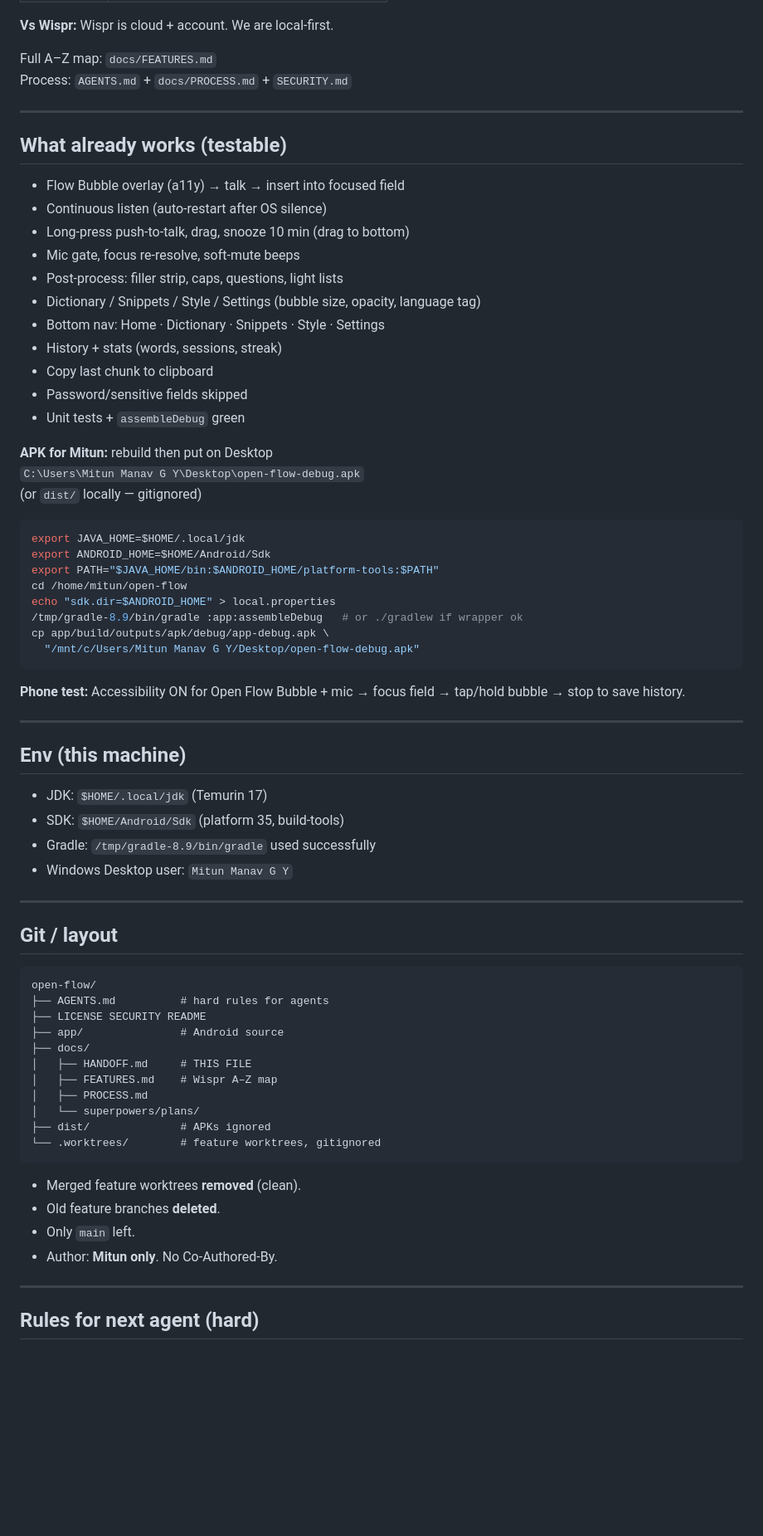
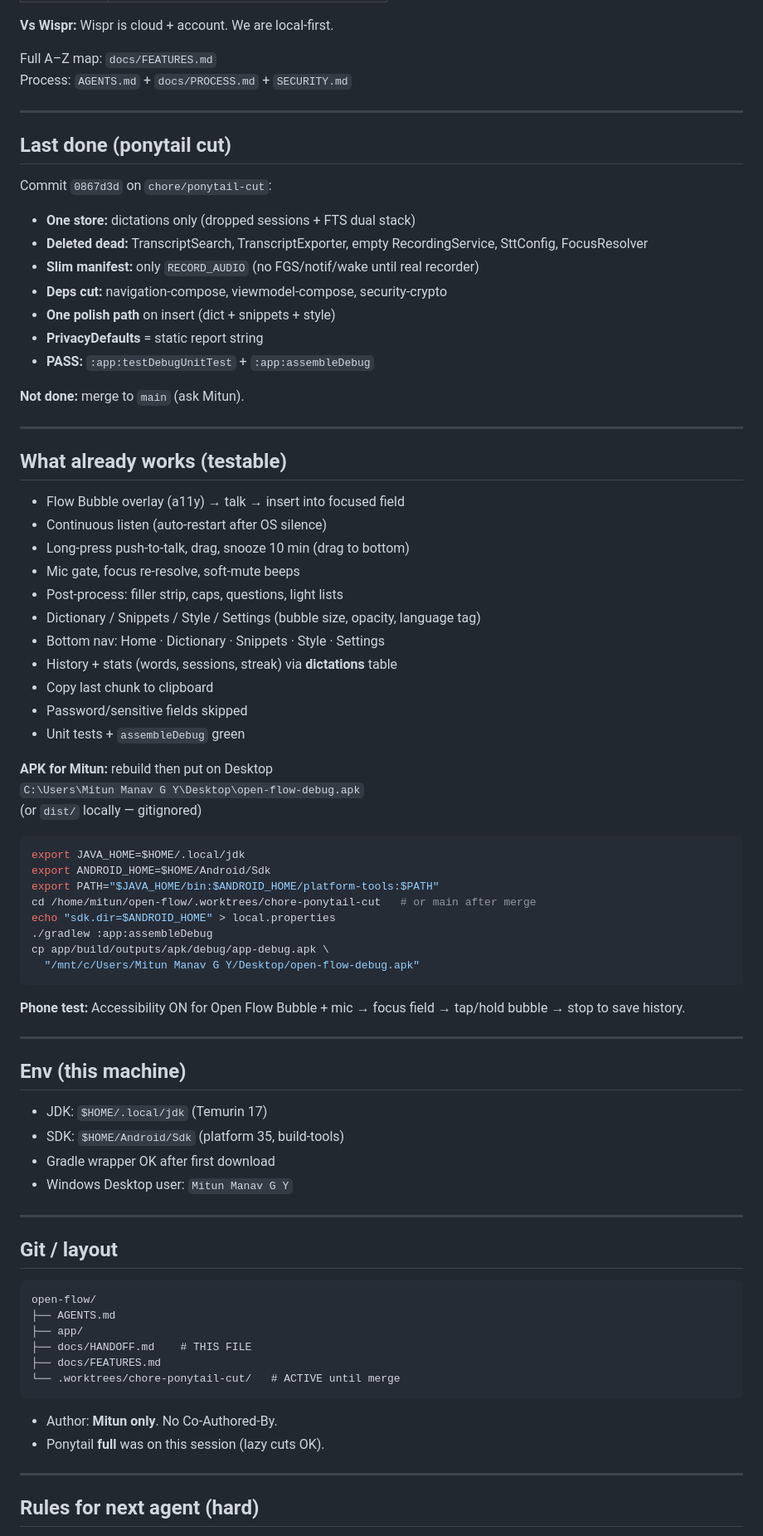
Before and after one commit to mitunmanav/open-flow, a Markdown page: docs/HANDOFF.md, the part around one of its changes. Shown at 83% size. GitHub-like rendering; blank space fills up the shorter version.

Commit message:
docs: handoff pickup for ponytail-cut branch
WHERE, DID, paste prompt, do-not-resurrect rules.

````diff
--- a/docs/HANDOFF.md
+++ b/docs/HANDOFF.md
@@ -28,6 +29,22 @@ Process: `AGENTS.md` + `docs/PROCESS.md` + `SECURITY.md`
 
 ---
 
+## Last done (ponytail cut)
+
+Commit `0867d3d` on `chore/ponytail-cut`:
+
+- **One store:** dictations only (dropped sessions + FTS dual stack)
+- **Deleted dead:** TranscriptSearch, TranscriptExporter, empty RecordingService, SttConfig, FocusResolver
+- **Slim manifest:** only `RECORD_AUDIO` (no FGS/notif/wake until real recorder)
+- **Deps cut:** navigation-compose, viewmodel-compose, security-crypto
+- **One polish path** on insert (dict + snippets + style)
+- **PrivacyDefaults** = static report string
+- **PASS:** `:app:testDebugUnitTest` + `:app:assembleDebug`
+
+**Not done:** merge to `main` (ask Mitun).
+
+---
+
 ## What already works (testable)
 
 - Flow Bubble overlay (a11y) → talk → insert into focused field
@@ -37,7 +54,7 @@ Process: `AGENTS.md` + `docs/PROCESS.md` + `SECURITY.md`
 - Post-process: filler strip, caps, questions, light lists
 - Dictionary / Snippets / Style / Settings (bubble size, opacity, language tag)
 - Bottom nav: Home · Dictionary · Snippets · Style · Settings
-- History + stats (words, sessions, streak)
+- History + stats (words, sessions, streak) via **dictations** table
 - Copy last chunk to clipboard
 - Password/sensitive fields skipped
 - Unit tests + `assembleDebug` green
@@ -50,9 +67,9 @@ Process: `AGENTS.md` + `docs/PROCESS.md` + `SECURITY.md`
 export JAVA_HOME=$HOME/.local/jdk
 export ANDROID_HOME=$HOME/Android/Sdk
 export PATH="$JAVA_HOME/bin:$ANDROID_HOME/platform-tools:$PATH"
-cd /home/mitun/open-flow
+cd /home/mitun/open-flow/.worktrees/chore-ponytail-cut   # or main after merge
 echo "sdk.dir=$ANDROID_HOME" > local.properties
-/tmp/gradle-8.9/bin/gradle :app:assembleDebug   # or ./gradlew if wrapper ok
+./gradlew :app:assembleDebug
 cp app/build/outputs/apk/debug/app-debug.apk \
   "/mnt/c/Users/Mitun Manav G Y/Desktop/open-flow-debug.apk"
 ```
@@ -65,7 +82,7 @@ cp app/build/outputs/apk/debug/app-debug.apk \
 
 - JDK: `$HOME/.local/jdk` (Temurin 17)
 - SDK: `$HOME/Android/Sdk` (platform 35, build-tools)
-- Gradle: `/tmp/gradle-8.9/bin/gradle` used successfully
+- Gradle wrapper OK after first download
 - Windows Desktop user: `Mitun Manav G Y`
 
 ---
@@ -74,22 +91,15 @@ cp app/build/outputs/apk/debug/app-debug.apk \
 
 ```
 open-flow/
-├── AGENTS.md          # hard rules for agents
-├── LICENSE SECURITY README
-├── app/               # Android source
-├── docs/
-│   ├── HANDOFF.md     # THIS FILE
-│   ├── FEATURES.md    # Wispr A–Z map
-│   ├── PROCESS.md
-│   └── superpowers/plans/
-├── dist/              # APKs ignored
-└── .worktrees/        # feature worktrees, gitignored
+├── AGENTS.md
+├── app/
+├── docs/HANDOFF.md    # THIS FILE
+├── docs/FEATURES.md
+└── .worktrees/chore-ponytail-cut/   # ACTIVE until merge
 ```
 
-- Merged feature worktrees **removed** (clean).
-- Old feature branches **deleted**.
-- Only `main` left.
 - Author: **Mitun only**. No Co-Authored-By.
+- Ponytail **full** was on this session (lazy cuts OK).
 
 ---
 
````
Also changed, not shown: other parts of docs/HANDOFF.md (+13 -6 lines).
